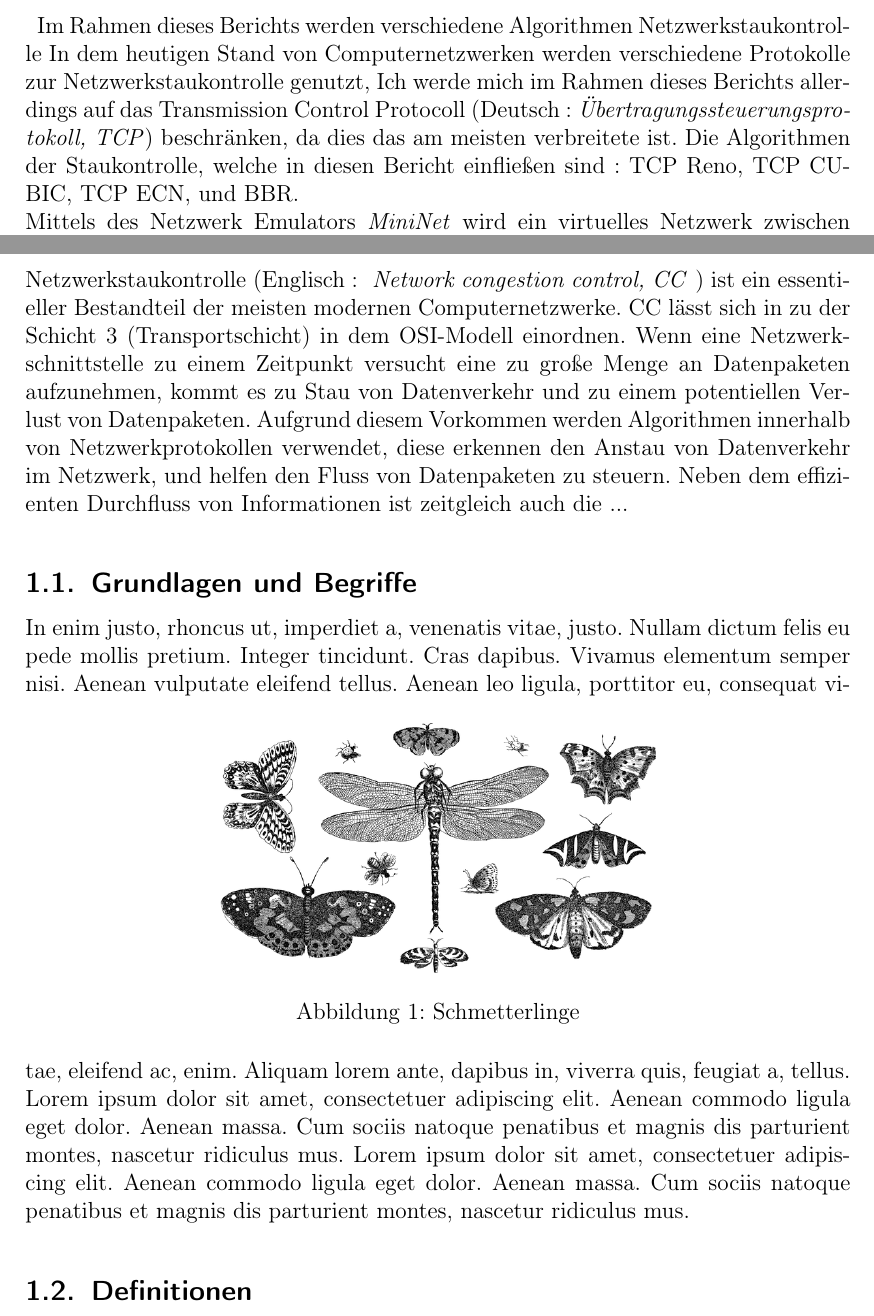
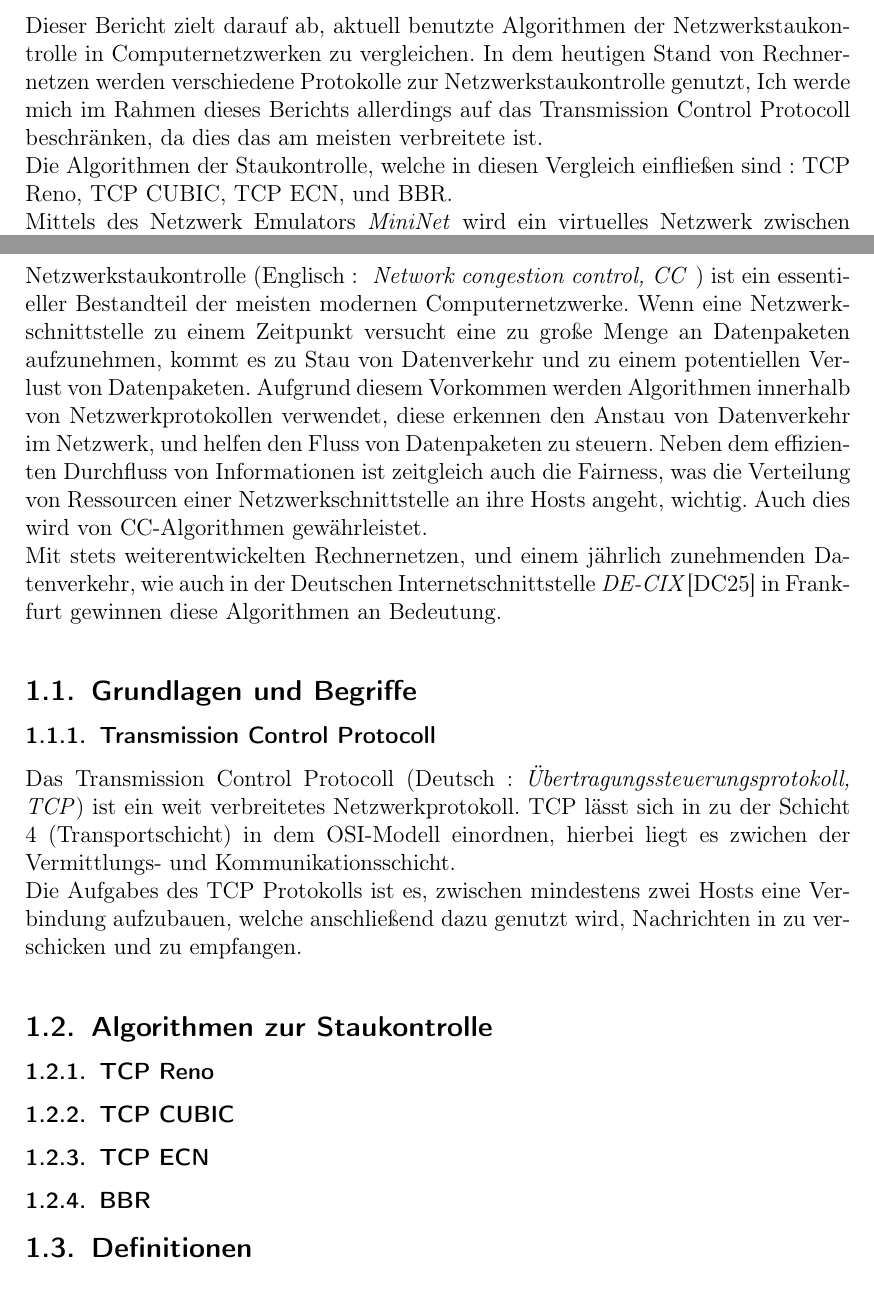
Before and after one commit to michalroziel/network-congestion-control, a LaTeX document (2024-wa-vorlage.tex): two parts of pages 2 and 5 of 10, joined at a grey line, cut at the place of the change. Compiled offline with pdfLaTeX.

Commit message:
started writing about TCP

```diff
--- a/2024-wa-vorlage.tex
+++ b/2024-wa-vorlage.tex
@@ -21,12 +21,11 @@
 \section*{Abstract}
 
 
-\;
-Im Rahmen dieses Berichts werden verschiedene Algorithmen Netzwerkstaukontrolle
-In dem heutigen Stand von Computernetzwerken werden verschiedene Protokolle zur Netzwerkstaukontrolle genutzt,
-Ich werde mich im Rahmen dieses Berichts allerdings auf das Transmission Control Protocoll
-(Deutsch : \textit{Übertragungssteuerungsprotokoll, TCP}) beschränken, da dies das am meisten verbreitete ist.
-Die Algorithmen der Staukontrolle, welche in diesen Bericht einfließen sind : TCP Reno, TCP CUBIC, TCP ECN, und BBR.
+
+Dieser Bericht zielt darauf ab, aktuell benutzte Algorithmen der Netzwerkstaukontrolle in Computernetzwerken zu vergleichen.
+In dem heutigen Stand von Rechnernetzen werden verschiedene Protokolle zur Netzwerkstaukontrolle genutzt,
+Ich werde mich im Rahmen dieses Berichts allerdings auf das Transmission Control Protocoll beschränken, da dies das am meisten verbreitete ist.  \newline
+Die Algorithmen der Staukontrolle, welche in diesen Vergleich einfließen sind : TCP Reno, TCP CUBIC, TCP ECN, und BBR.
 \newline
 Mittels des Netzwerk Emulators \textit{MiniNet} wird ein virtuelles Netzwerk zwischen zwei Endpunkten aufgestellt, über
 welches ein Künstlicher Datenverkehr erzeugt wird.
@@ -77,33 +75,44 @@ Unterschrift  Michal Roziel
 \section{Einleitung}
 
 Netzwerkstaukontrolle (Englisch : \textit{ Network congestion control, CC }) ist ein essentieller Bestandteil der
-meisten modernen Computernetzwerke. CC lässt sich in zu der Schicht 3 (Transportschicht) in dem OSI-Modell einordnen.
+meisten modernen Computernetzwerke.
 Wenn eine Netzwerkschnittstelle zu einem Zeitpunkt versucht eine zu große Menge an Datenpaketen aufzunehmen,
 kommt es zu Stau von Datenverkehr und zu einem potentiellen Verlust von Datenpaketen.
 Aufgrund diesem Vorkommen werden Algorithmen innerhalb von Netzwerkprotokollen verwendet, diese erkennen den Anstau von Datenverkehr im Netzwerk,
-und helfen den Fluss von Datenpaketen zu steuern. Neben dem effizienten Durchfluss von Informationen ist zeitgleich auch die ...
+und helfen den Fluss von Datenpaketen zu steuern. Neben dem effizienten Durchfluss von Informationen ist zeitgleich auch die Fairness,
+was die Verteilung von Ressourcen einer Netzwerkschnittstelle an ihre Hosts angeht, wichtig. Auch dies wird von CC-Algorithmen gewährleistet.
+\newline
+Mit stets weiterentwickelten Rechnernetzen, und einem jährlich zunehmenden Datenverkehr, wie auch in der Deutschen Internetschnittstelle
+\textit{DE-CIX}\cite{DE-CIX2025} in Frankfurt gewinnen diese Algorithmen an Bedeutung.
+
+
 
 
 
 \subsection{Grundlagen und Begriffe}
-In enim justo, rhoncus ut, imperdiet a, venenatis vitae, justo. Nullam dictum
-felis eu pede mollis pretium. Integer tincidunt. Cras dapibus. Vivamus
-elementum semper nisi.
-\begin{figure}[h]
-\begin{center}
-  \includegraphics[scale=0.35]{graphics/insects-5304085_640.png}
-  \caption{Schmetterlinge}
-  \label{schmetter}
-\end{center}
-\end{figure}
-Aenean vulputate eleifend tellus. Aenean leo ligula, porttitor eu, consequat
-vitae, eleifend ac, enim. Aliquam lorem ante, dapibus in, viverra quis,
-feugiat a, tellus. Lorem ipsum dolor sit amet, consectetuer adipiscing elit.
-Aenean commodo ligula eget dolor. Aenean massa. Cum sociis natoque penatibus
-et magnis dis parturient montes, nascetur ridiculus mus. Lorem ipsum dolor
-sit amet, consectetuer adipiscing elit. Aenean commodo ligula eget dolor.
-Aenean massa. Cum sociis natoque penatibus et magnis dis parturient montes,
-nascetur ridiculus mus.
+
+\subsubsection{Transmission Control Protocoll}
+
+Das Transmission Control Protocoll (Deutsch : \textit{Übertragungssteuerungsprotokoll, TCP}) ist ein weit verbreitetes Netzwerkprotokoll.
+TCP lässt sich in zu der Schicht 4 (Transportschicht) in dem OSI-Modell einordnen, hierbei liegt es zwichen der Vermittlungs- und Kommunikationsschicht.
+\newline
+Die Aufgabes des TCP Protokolls ist es, zwischen mindestens zwei Hosts eine Verbindung aufzubauen, welche anschließend dazu genutzt wird,
+Nachrichten in zu verschicken und zu empfangen.
+
+
+
+
+
+\subsection{Algorithmen zur Staukontrolle }
+\subsubsection{TCP Reno}
+
+
+\subsubsection{TCP CUBIC}
+
+\subsubsection{TCP ECN}
+
+\subsubsection{BBR}
+
 
 \subsection{Definitionen}
 Auch gibt es niemanden, der den Schmerz an sich liebt, sucht oder wünscht,
```
Also changed, not shown: literatur.bib (+13 -0 lines), 2024-wa-vorlage.bbl, 2024-wa-vorlage.pdf, 2024-wa-vorlage.tex (1 more changed lines), 7 other files.
